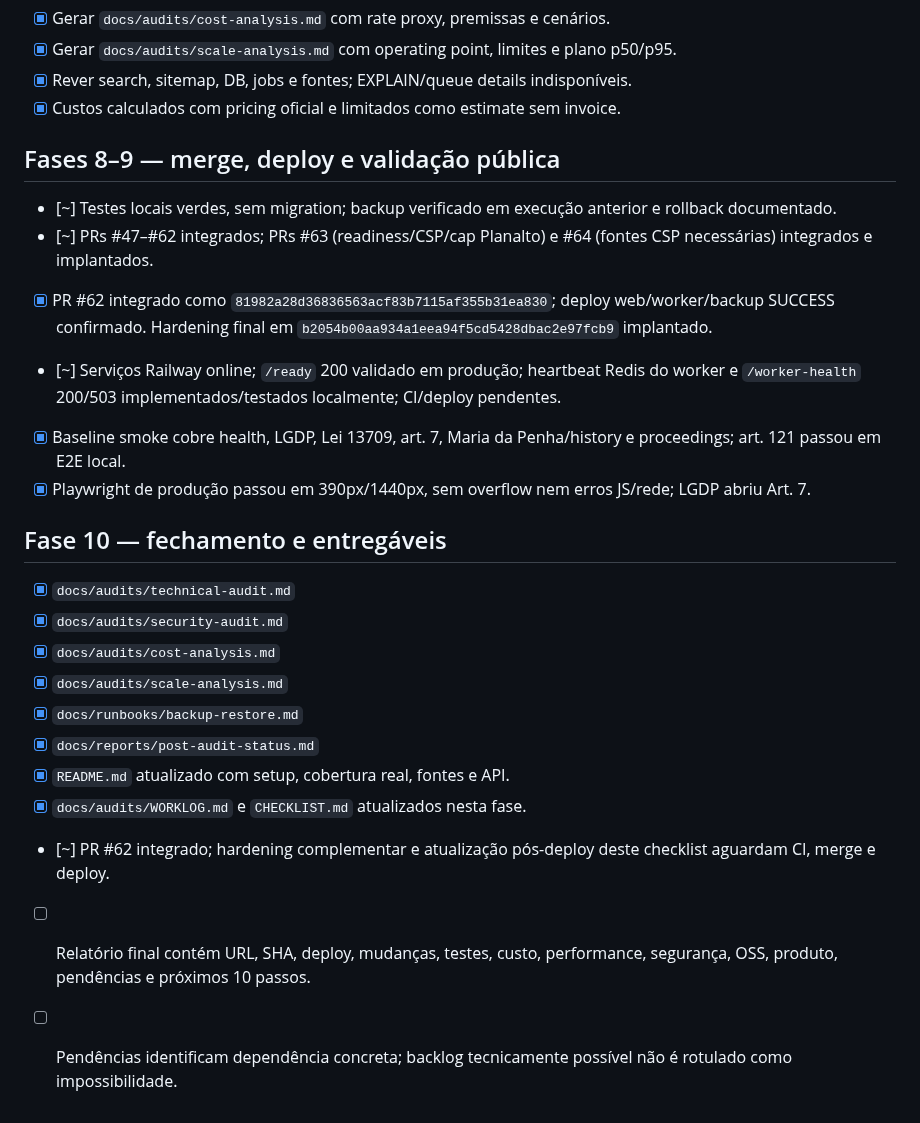
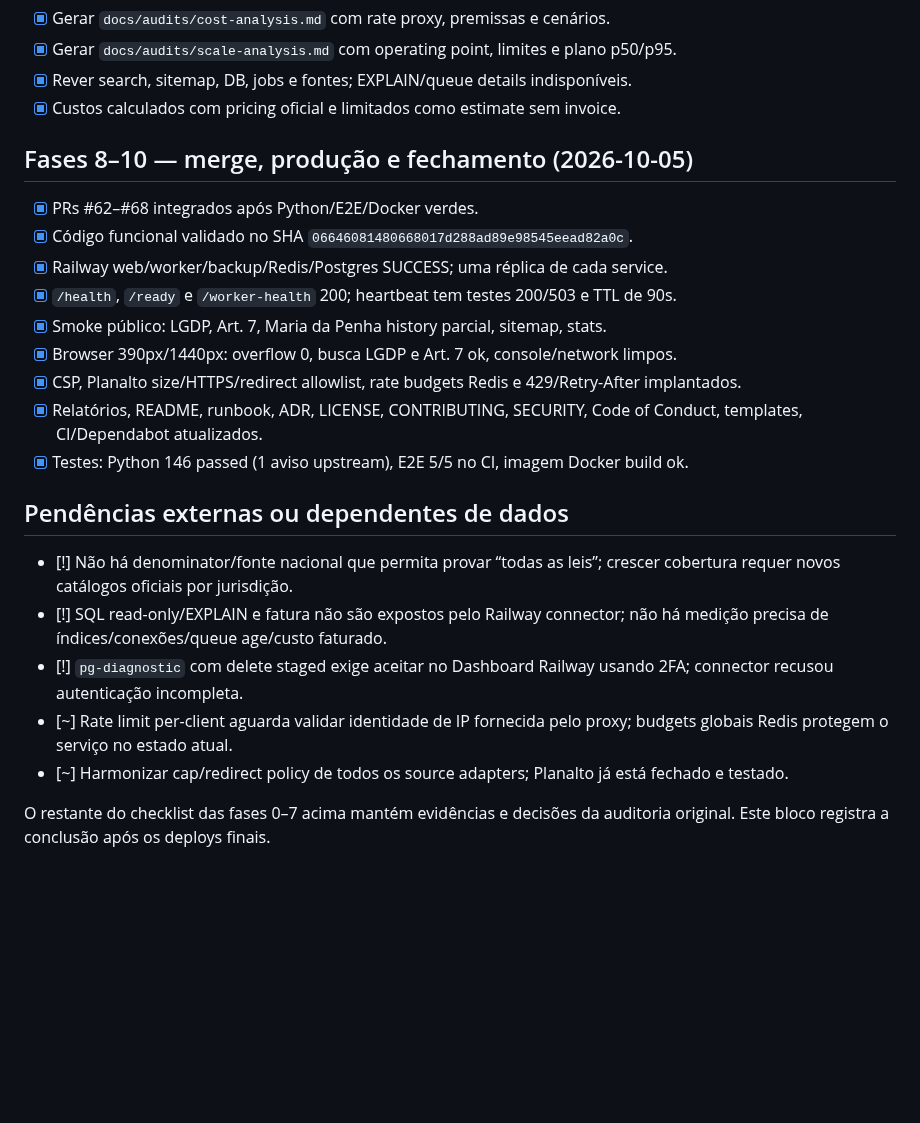
Before and after one commit to DIDIDXX/LeiAberta, a Markdown page: docs/audits/CHECKLIST.md, the part around the change. Rendered like a GitHub page; blank space fills up the shorter version.

Commit message:
Finalize post-deploy execution records

```diff
--- a/docs/audits/CHECKLIST.md
+++ b/docs/audits/CHECKLIST.md
@@ -99,25 +99,24 @@ Estados: `[ ]` não iniciado, `[~]` em andamento, `[x]` concluído, `[!]` bloque
 - [x] Rever search, sitemap, DB, jobs e fontes; EXPLAIN/queue details indisponíveis.
 - [x] Custos calculados com pricing oficial e limitados como estimate sem invoice.
 
-## Fases 8–9 — merge, deploy e validação pública
+## Fases 8–10 — merge, produção e fechamento (2026-10-05)
 
-- [~] Testes locais verdes, sem migration; backup verificado em execução anterior e rollback documentado.
-- [~] PRs #47–#62 integrados; PRs #63 (readiness/CSP/cap Planalto) e #64 (fontes CSP necessárias) integrados e implantados.
-- [x] PR #62 integrado como `81982a28d36836563acf83b7115af355b31ea830`; deploy web/worker/backup SUCCESS confirmado. Hardening final em `b2054b00aa934a1eea94f5cd5428dbac2e97fcb9` implantado.
-- [~] Serviços Railway online; `/ready` 200 validado em produção; heartbeat Redis do worker e `/worker-health` 200/503 implementados/testados localmente; CI/deploy pendentes.
-- [x] Baseline smoke cobre health, LGDP, Lei 13709, art. 7, Maria da Penha/history e proceedings; art. 121 passou em E2E local.
-- [x] Playwright de produção passou em 390px/1440px, sem overflow nem erros JS/rede; LGDP abriu Art. 7.
+- [x] PRs #62–#68 integrados após Python/E2E/Docker verdes.
+- [x] Código funcional validado no SHA `06646081480668017d288ad89e98545eead82a0c`.
+- [x] Railway web/worker/backup/Redis/Postgres SUCCESS; uma réplica de cada service.
+- [x] `/health`, `/ready` e `/worker-health` 200; heartbeat tem testes 200/503 e TTL de 90s.
+- [x] Smoke público: LGDP, Art. 7, Maria da Penha history parcial, sitemap, stats.
+- [x] Browser 390px/1440px: overflow 0, busca LGDP e Art. 7 ok, console/network limpos.
+- [x] CSP, Planalto size/HTTPS/redirect allowlist, rate budgets Redis e 429/Retry-After implantados.
+- [x] Relatórios, README, runbook, ADR, LICENSE, CONTRIBUTING, SECURITY, Code of Conduct, templates, CI/Dependabot atualizados.
+- [x] Testes: Python 146 passed (1 aviso upstream), E2E 5/5 no CI, imagem Docker build ok.
 
-## Fase 10 — fechamento e entregáveis
+## Pendências externas ou dependentes de dados
 
-- [x] `docs/audits/technical-audit.md`
-- [x] `docs/audits/security-audit.md`
-- [x] `docs/audits/cost-analysis.md`
-- [x] `docs/audits/scale-analysis.md`
-- [x] `docs/runbooks/backup-restore.md`
-- [x] `docs/reports/post-audit-status.md`
-- [x] `README.md` atualizado com setup, cobertura real, fontes e API.
-- [x] `docs/audits/WORKLOG.md` e `CHECKLIST.md` atualizados nesta fase.
-- [~] PR #62 integrado; hardening complementar e atualização pós-deploy deste checklist aguardam CI, merge e deploy.
-- [ ] Relatório final contém URL, SHA, deploy, mudanças, testes, custo, performance, segurança, OSS, produto, pendências e próximos 10 passos.
-- [ ] Pendências identificam dependência concreta; backlog tecnicamente possível não é rotulado como impossibilidade.
+- [!] Não há denominator/fonte nacional que permita provar “todas as leis”; crescer cobertura requer novos catálogos oficiais por jurisdição.
+- [!] SQL read-only/EXPLAIN e fatura não são expostos pelo Railway connector; não há medição precisa de índices/conexões/queue age/custo faturado.
+- [!] `pg-diagnostic` com delete staged exige aceitar no Dashboard Railway usando 2FA; connector recusou autenticação incompleta.
+- [~] Rate limit per-client aguarda validar identidade de IP fornecida pelo proxy; budgets globais Redis protegem o serviço no estado atual.
+- [~] Harmonizar cap/redirect policy de todos os source adapters; Planalto já está fechado e testado.
+
+O restante do checklist das fases 0–7 acima mantém evidências e decisões da auditoria original. Este bloco registra a conclusão após os deploys finais.
```
